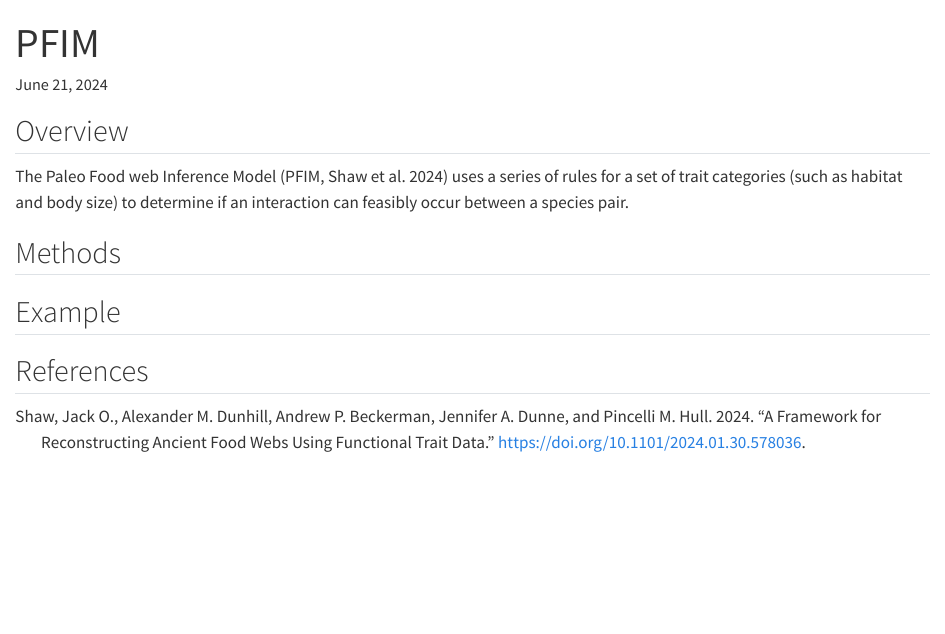
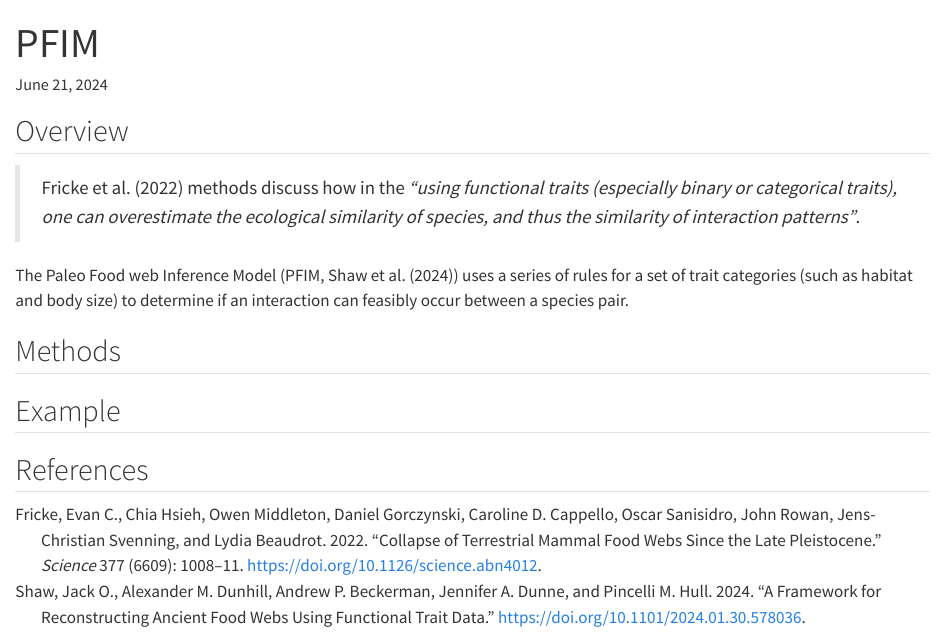
Before and after one commit to BecksLab/do_i_wanna_paleo, a Quarto document (04_PFIM.qmd): the page in a window 1100 px wide, from its top. Rendered offline with R 4.5, knitr and Pandoc in place of Quarto, with nearby package versions.

Commit message:
💬 ideas, i guess

```diff
--- a/04_PFIM.qmd
+++ b/04_PFIM.qmd
@@ -10,7 +10,9 @@ bibliography: references.bib
 
 ## Overview
 
-The Paleo Food web Inference Model [PFIM, @shaw2024] uses a series of rules for a set of trait categories (such as habitat and body size) to determine if an interaction can feasibly occur between a species pair.
+> @fricke2022 methods discuss how in the *"using functional traits (especially binary or categorical traits), one can overestimate the ecological similarity of species, and thus the similarity of interaction patterns"*.
+
+The Paleo Food web Inference Model (PFIM, @shaw2024) uses a series of rules for a set of trait categories (such as habitat and body size) to determine if an interaction can feasibly occur between a species pair.
 
 ## Methods
 
```
Also changed, not shown: 05_contemporary.qmd (+2 -0 lines).
